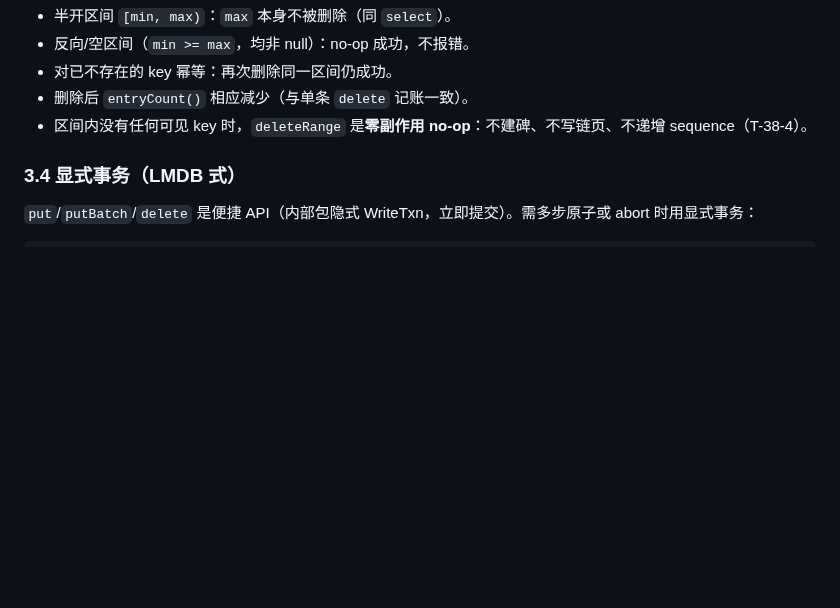
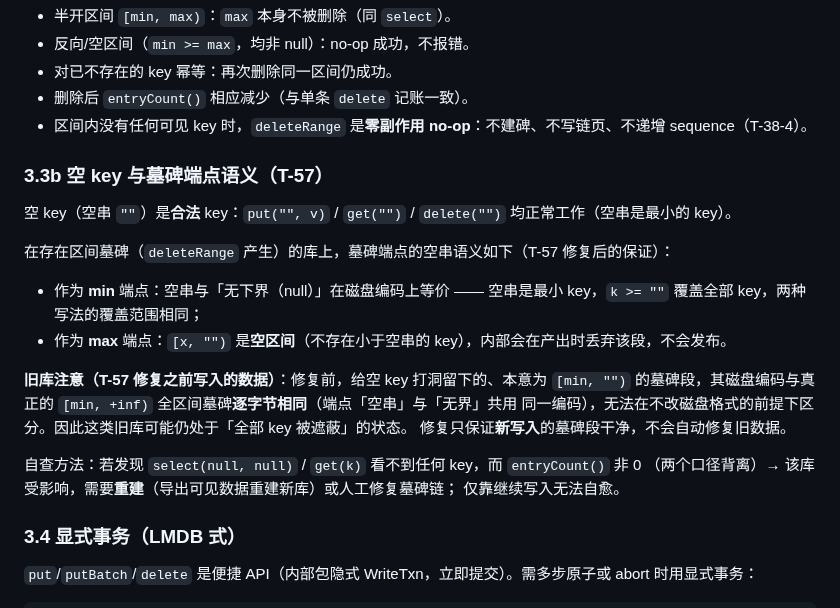
Before and after one commit to tt67wq/cube_db, a Markdown page: docs/usage.md, the part around the change. Drawn GitHub-style; blank space fills up the shorter version.

Commit message:
docs(T-57): review nitfix — usage.md 补空 key 与墓碑端点语义 + 旧库自查指引（NB-2/NB-3）
- 新增 §3.3b：空 key 是合法 key；min 方向空串与 null 磁盘编码等价（覆盖相同）；
  max 方向 [x,"") 为空区间、产出时丢弃
- 旧库注意（NB-2 落盘）：T-57 修复前写入的「本意 [min,"")」段与真实 [min,+inf)
  全区间墓碑磁盘编码逐字节相同，无法辨识 —— 受影响旧库需重建或人工修复，
  给出自查方法（select/get 全盲而 entryCount 非 0）
- 纯文档，不改 src/ 不改 tests/；review.md 的 NB-1（门 4 假阳性）已由 conductor
  修正门脚本后在 9ce1859 上 6/6 PASS，nitfix 记录见任务 report.md

```diff
--- a/docs/usage.md
+++ b/docs/usage.md
@@ -247,6 +247,25 @@ try db.deleteRange(null, null); // 清空全库
 - 对已不存在的 key 幂等：再次删除同一区间仍成功。
 - 删除后 `entryCount()` 相应减少（与单条 `delete` 记账一致）。
 - 区间内没有任何可见 key 时，`deleteRange` 是**零副作用 no-op**：不建碑、不写链页、不递增 sequence（T-38-4）。
+
+
+### 3.3b 空 key 与墓碑端点语义（T-57）
+
+空 key（空串 `""`）是**合法** key：`put("", v)` / `get("")` / `delete("")` 均正常工作（空串是最小的 key）。
+
+在存在区间墓碑（`deleteRange` 产生）的库上，墓碑端点的空串语义如下（T-57 修复后的保证）：
+
+- 作为 **min** 端点：空串与「无下界（null）」在磁盘编码上等价 —— 空串是最小 key，`k >= ""` 覆盖全部 key，两种写法的覆盖范围相同；
+- 作为 **max** 端点：`[x, "")` 是**空区间**（不存在小于空串的 key），内部会在产出时丢弃该段，不会发布。
+
+**旧库注意（T-57 修复之前写入的数据）**：修复前，给空 key 打洞留下的、本意为 `[min, "")`
+的墓碑段，其磁盘编码与真正的 `[min, +inf)` 全区间墓碑**逐字节相同**（端点「空串」与「无界」共用
+同一编码），无法在不改磁盘格式的前提下区分。因此这类旧库可能仍处于「全部 key 被遮蔽」的状态。
+修复只保证**新写入**的墓碑段干净，不会自动修复旧数据。
+
+自查方法：若发现 `select(null, null)` / `get(k)` 看不到任何 key，而 `entryCount()` 非 0
+（两个口径背离）→ 该库受影响，需要**重建**（导出可见数据重建新库）或人工修复墓碑链；
+仅靠继续写入无法自愈。
 
 ### 3.4 显式事务（LMDB 式）
 
```
